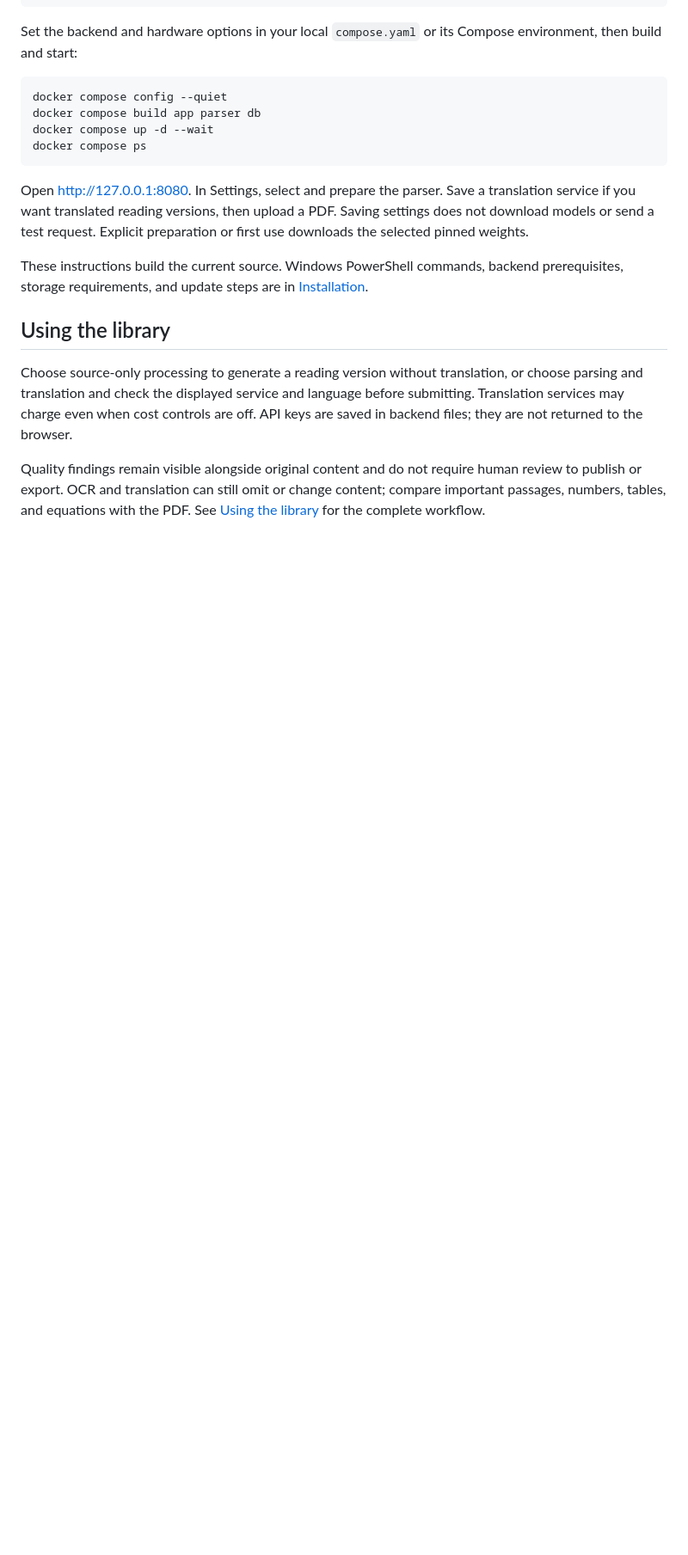
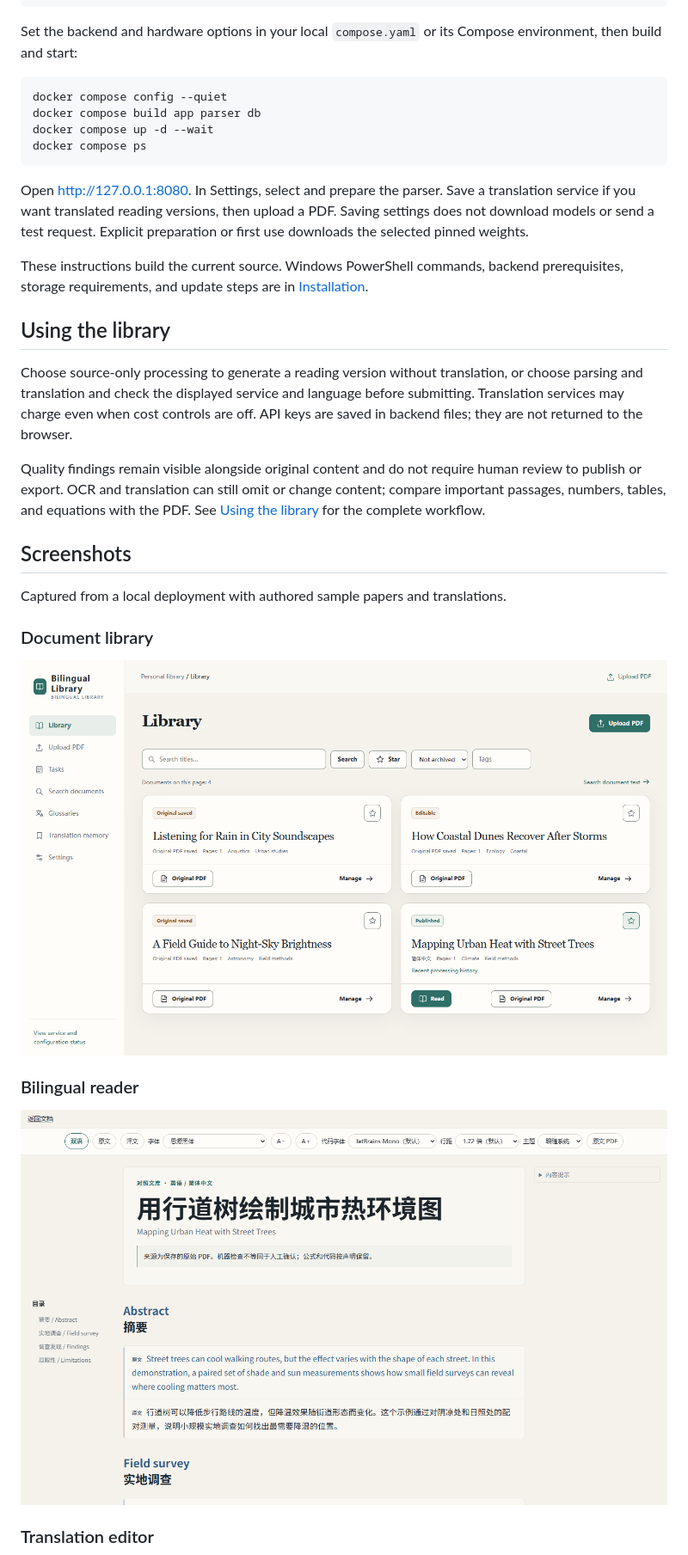
Before and after one commit to rangermix/MultilingualPaperVault, a Markdown page: README.md, the part around one of its changes. Shown at 86% size. GitHub-like rendering; pictures changed too: docs/screenshots/bilingual-reader.png (added), docs/screenshots/library.png (added); blank space fills up the shorter version.

Commit message:
Add screenshots from the local demo

```diff
--- a/README.md
+++ b/README.md
@@ -65,3 +65,17 @@ human review to publish or export. OCR and translation can still omit or change
 content; compare important passages, numbers, tables, and equations with the PDF.
 See [Using the library](docs/usage.md) for the complete workflow.
 
+## Screenshots
+
+Captured from a local deployment with authored sample papers and translations.
+
+### Document library
+
+![Document library with four sample papers, tags, and reading actions](docs/screenshots/library.png)
+
+### Bilingual reader
+
+![Published reader showing an English and Simplified Chinese abstract with a bilingual outline](docs/screenshots/bilingual-reader.png)
+
+### Translation editor
+
```
Also changed, not shown: other parts of README.md (+2 -0 lines), docs/screenshots/translation-editor.png (added).
